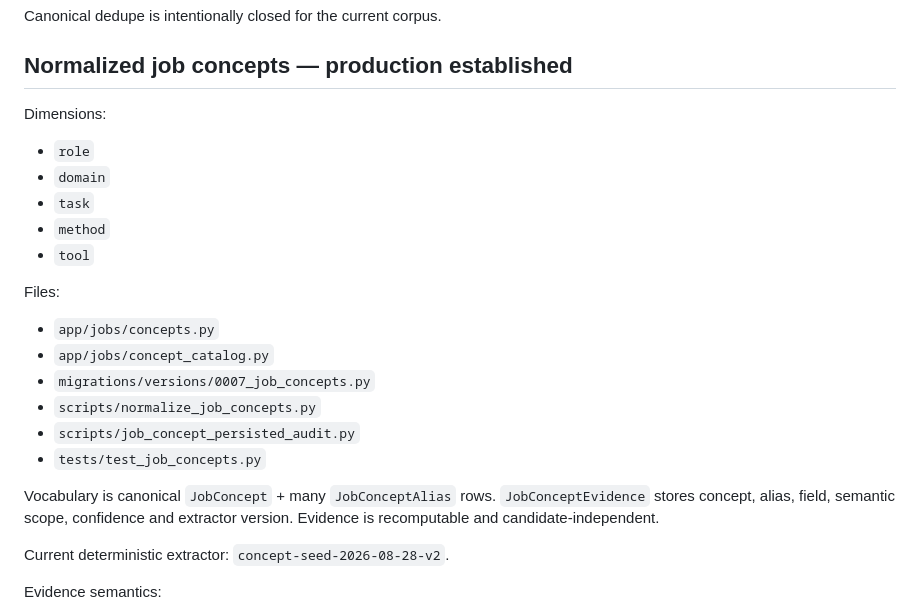
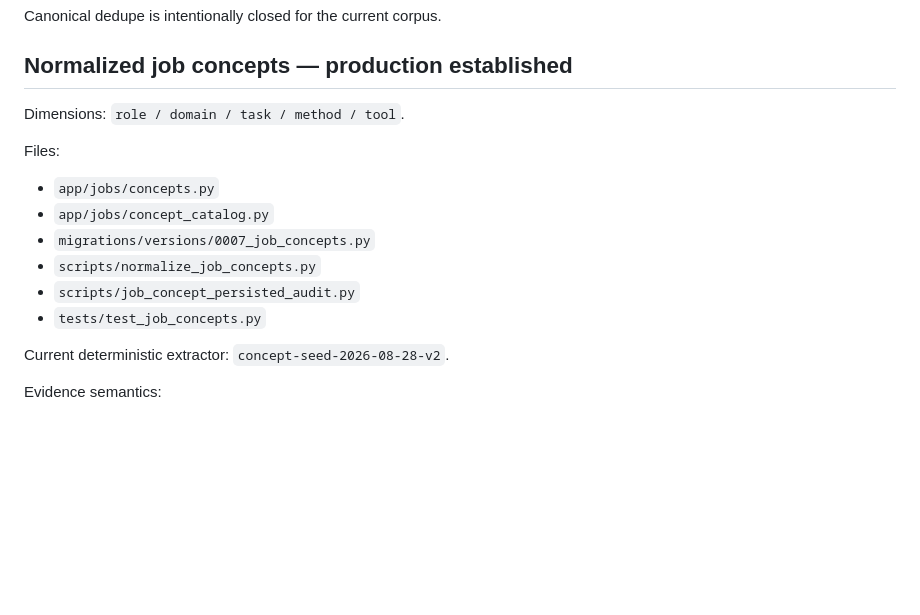
Before and after one commit to kotaru34/WohnWerk, a Markdown page: HANDOFF.md, the part around one of its changes. Drawn GitHub-style; blank space fills up the shorter version.

```diff
--- a/HANDOFF.md
+++ b/HANDOFF.md
@@ -65,12 +65,7 @@ Canonical dedupe is intentionally closed for the current corpus.
 
 ## Normalized job concepts — production established
 
-Dimensions:
-- `role`
-- `domain`
-- `task`
-- `method`
-- `tool`
+Dimensions: `role / domain / task / method / tool`.
 
 Files:
 - `app/jobs/concepts.py`
@@ -79,8 +74,6 @@ Files:
 - `scripts/normalize_job_concepts.py`
 - `scripts/job_concept_persisted_audit.py`
 - `tests/test_job_concepts.py`
-
-Vocabulary is canonical `JobConcept` + many `JobConceptAlias` rows. `JobConceptEvidence` stores concept, alias, field, semantic scope, confidence and extractor version. Evidence is recomputable and candidate-independent.
 
 Current deterministic extractor: `concept-seed-2026-08-28-v2`.
 
```
Also changed, not shown: other parts of HANDOFF.md (+1 -5 lines).
